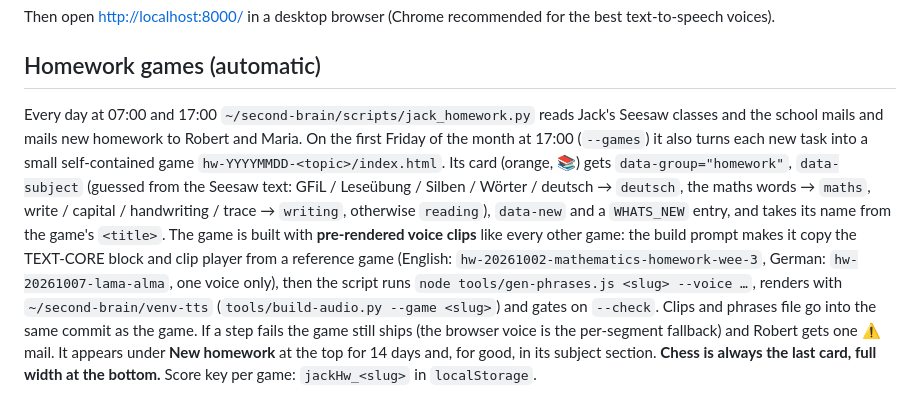
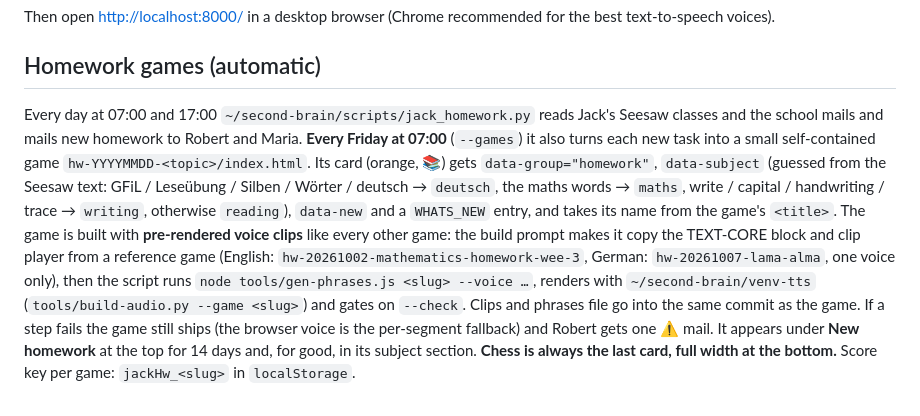
Before and after one commit to google814/Jack, a Markdown page: README.md, the part around the change. Rendered like a GitHub page.

Commit message:
README: homework games are built every Friday morning
Co-Authored-By: Claude Sonnet 5.5 <noreply@anthropic.com>
Claude-Session: https://claude.ai/code/session_018n4qSpTbDwNzNFTX5XuZAu

```diff
--- a/README.md
+++ b/README.md
@@ -118,4 +118,4 @@ Then open <http://localhost:8000/> in a desktop browser (Chrome recommended for
 
 ## Homework games (automatic)
 
-Every day at 07:00 and 17:00 `~/second-brain/scripts/jack_homework.py` reads Jack's Seesaw classes and the school mails and mails new homework to Robert and Maria. On the first Friday of the month at 17:00 (`--games`) it also turns each new task into a small self-contained game `hw-YYYYMMDD-<topic>/index.html`. Its card (orange, 📚) gets `data-group="homework"`, `data-subject` (guessed from the Seesaw text: GFiL / Leseübung / Silben / Wörter / deutsch → `deutsch`, the maths words → `maths`, write / capital / handwriting / trace → `writing`, otherwise `reading`), `data-new` and a `WHATS_NEW` entry, and takes its name from the game's `<title>`. The game is built with **pre-rendered voice clips** like every other game: the build prompt makes it copy the TEXT-CORE block and clip player from a reference game (English: `hw-20261002-mathematics-homework-wee-3`, German: `hw-20261007-lama-alma`, one voice only), then the script runs `node tools/gen-phrases.js <slug> --voice …`, renders with `~/second-brain/venv-tts` (`tools/build-audio.py --game <slug>`) and gates on `--check`. Clips and phrases file go into the same commit as the game. If a step fails the game still ships (the browser voice is the per-segment fallback) and Robert gets one ⚠️ mail. It appears under **New homework** at the top for 14 days and, for good, in its subject section. **Chess is always the last card, full width at the bottom.** Score key per game: `jackHw_<slug>` in `localStorage`.
+Every day at 07:00 and 17:00 `~/second-brain/scripts/jack_homework.py` reads Jack's Seesaw classes and the school mails and mails new homework to Robert and Maria. **Every Friday at 07:00** (`--games`) it also turns each new task into a small self-contained game `hw-YYYYMMDD-<topic>/index.html`. Its card (orange, 📚) gets `data-group="homework"`, `data-subject` (guessed from the Seesaw text: GFiL / Leseübung / Silben / Wörter / deutsch → `deutsch`, the maths words → `maths`, write / capital / handwriting / trace → `writing`, otherwise `reading`), `data-new` and a `WHATS_NEW` entry, and takes its name from the game's `<title>`. The game is built with **pre-rendered voice clips** like every other game: the build prompt makes it copy the TEXT-CORE block and clip player from a reference game (English: `hw-20261002-mathematics-homework-wee-3`, German: `hw-20261007-lama-alma`, one voice only), then the script runs `node tools/gen-phrases.js <slug> --voice …`, renders with `~/second-brain/venv-tts` (`tools/build-audio.py --game <slug>`) and gates on `--check`. Clips and phrases file go into the same commit as the game. If a step fails the game still ships (the browser voice is the per-segment fallback) and Robert gets one ⚠️ mail. It appears under **New homework** at the top for 14 days and, for good, in its subject section. **Chess is always the last card, full width at the bottom.** Score key per game: `jackHw_<slug>` in `localStorage`.
```
